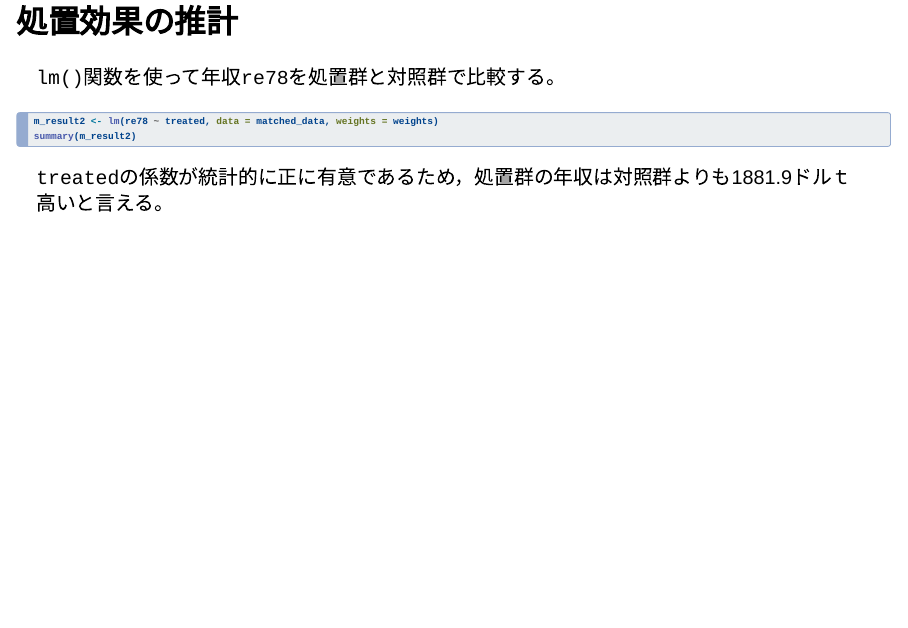
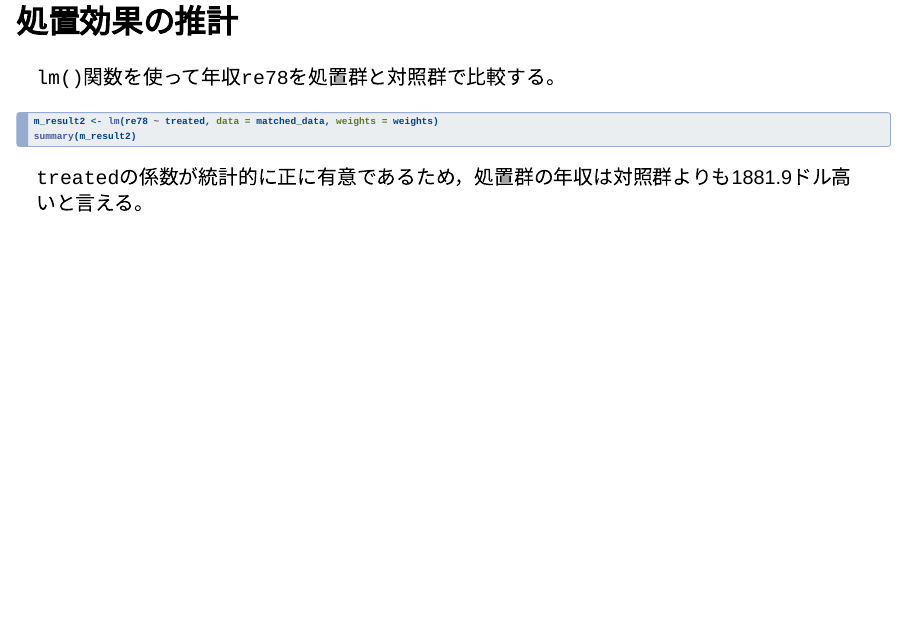
Before and after one commit to ma2ura/presemi_2024, a Quarto document (prezemi_2024_07_presen.qmd): page 45 of 46. Rendered offline with R 4.5, knitr and Pandoc in place of Quarto, with nearby package versions; the code chunks are not run, so their results and figures are left out; drawn as Slidy slides in place of the format the file asks for.

Commit message:
7章傾向スコア

````diff
--- a/prezemi_2024_07_presen.qmd
+++ b/prezemi_2024_07_presen.qmd
@@ -602,4 +602,4 @@ m_result2 <- lm(re78 ~ treated, data = matched_data, weights = weights)
 summary(m_result2)
 ```
 
-`treated`の係数が統計的に正に有意であるため，処置群の年収は対照群よりも1881.9ドルｔ高いと言える。
+`treated`の係数が統計的に正に有意であるため，処置群の年収は対照群よりも1881.9ドル高いと言える。
````
